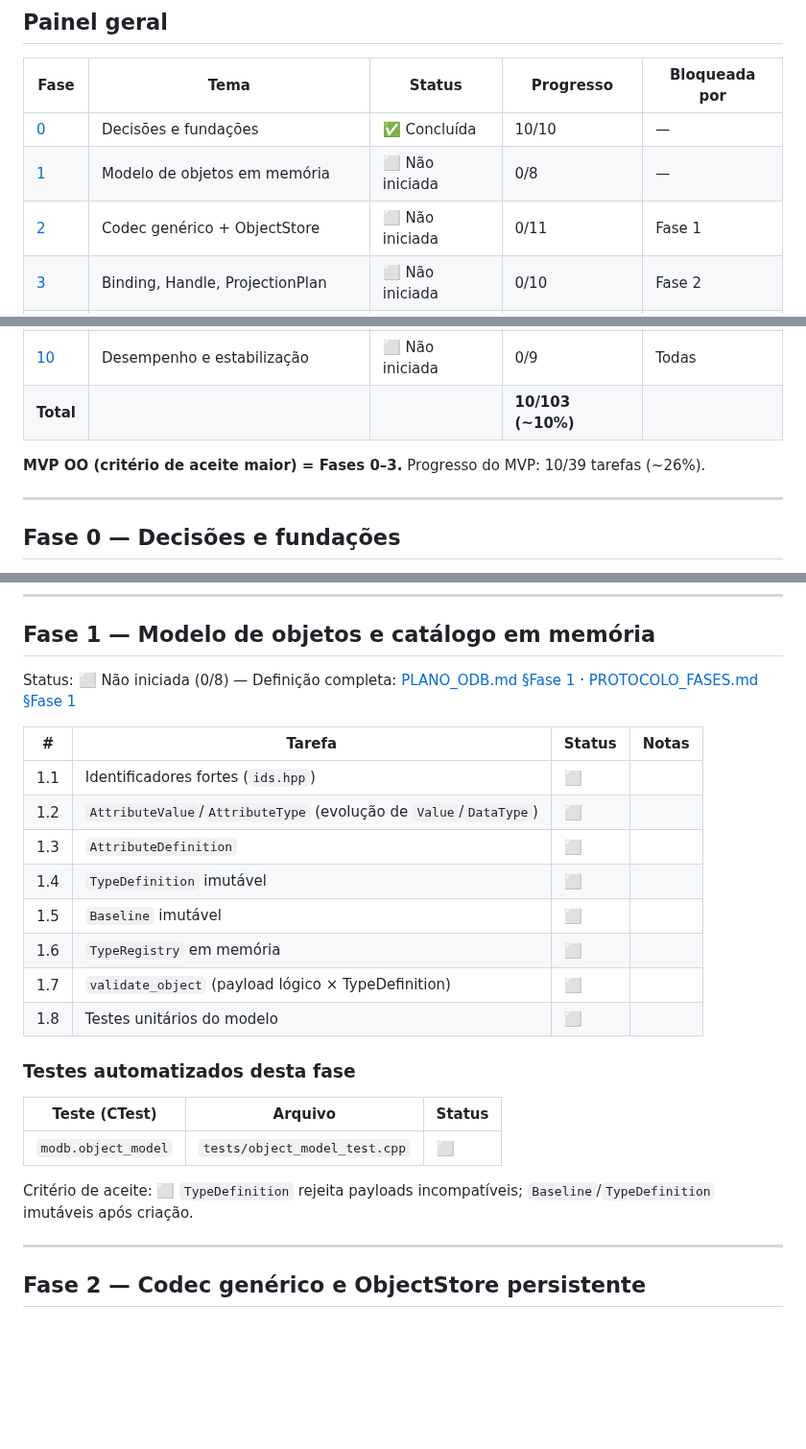
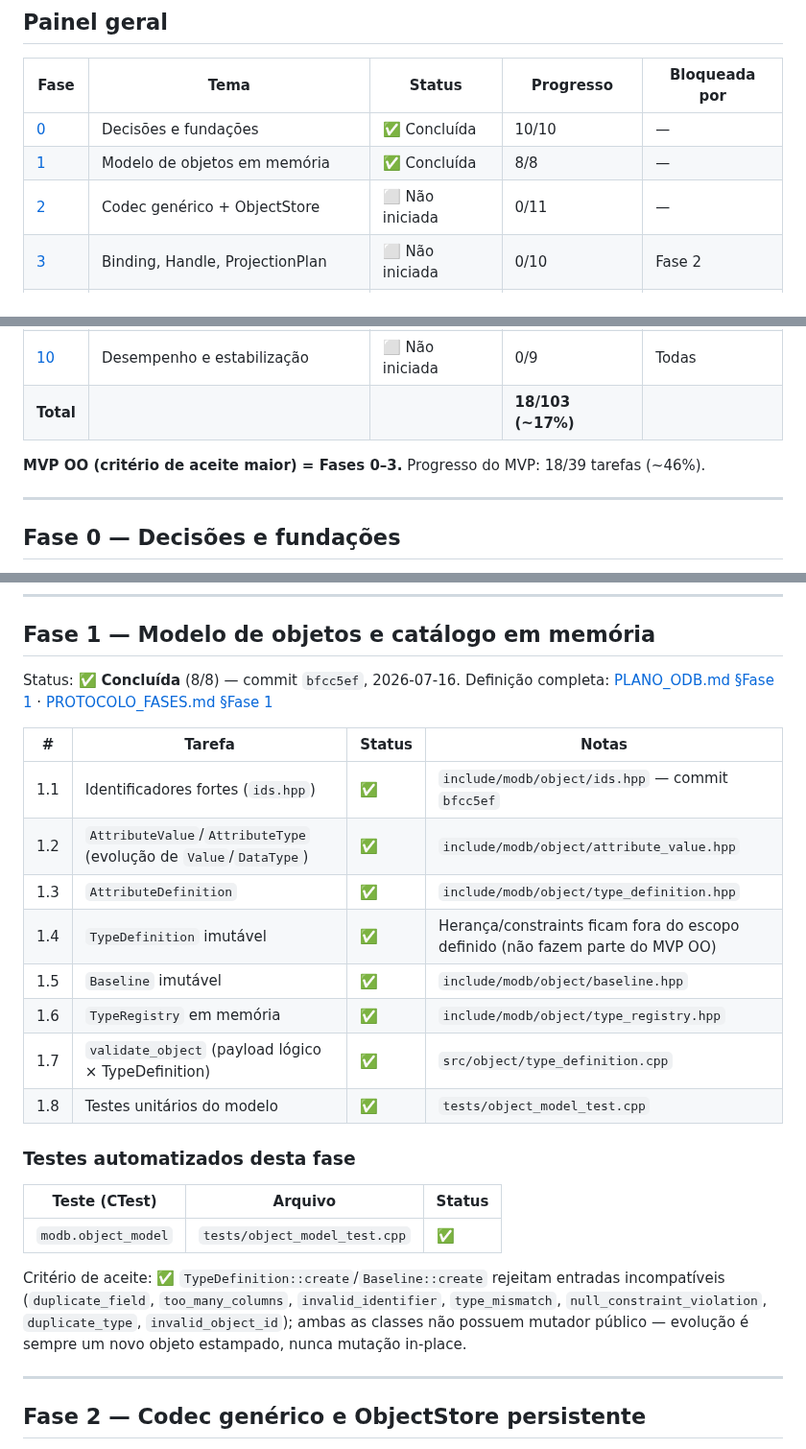
Before and after one commit to sergioleal/moDb, a Markdown page: docs/RASTREADOR.md, 3 parts joined by grey strips. Shown at 96% size. Drawn GitHub-style; blank space fills up the shorter version.

Commit message:
Atualiza o rastreador: Fase 1 concluida (commit bfcc5ef)
Progresso: 18/103 tarefas (~17%); MVP OO (Fases 0-3): 18/39 (~46%).

Co-Authored-By: Claude Sonnet 5 <noreply@anthropic.com>

```diff
--- a/docs/RASTREADOR.md
+++ b/docs/RASTREADOR.md
@@ -41,8 +41,8 @@
 | Fase | Tema | Status | Progresso | Bloqueada por |
 |---|---|---|---|---|
 | [0](#fase-0--decisões-e-fundações) | Decisões e fundações | ✅ Concluída | 10/10 | — |
-| [1](#fase-1--modelo-de-objetos-e-catálogo-em-memória) | Modelo de objetos em memória | ⬜ Não iniciada | 0/8 | — |
-| [2](#fase-2--codec-genérico-e-objectstore-persistente) | Codec genérico + ObjectStore | ⬜ Não iniciada | 0/11 | Fase 1 |
+| [1](#fase-1--modelo-de-objetos-e-catálogo-em-memória) | Modelo de objetos em memória | ✅ Concluída | 8/8 | — |
+| [2](#fase-2--codec-genérico-e-objectstore-persistente) | Codec genérico + ObjectStore | ⬜ Não iniciada | 0/11 | — |
 | [3](#fase-3--binding-handle-e-projectionplan) | Binding, Handle, ProjectionPlan | ⬜ Não iniciada | 0/10 | Fase 2 |
 | [4](#fase-4--relacionamentos-coleções-e-blobstore) | Relacionamentos, coleções, BlobStore | ⬜ Não iniciada | 0/9 | Fase 3 |
 | [5](#fase-5--transações-wal-e-recuperação) | Transações, WAL, recuperação | ⬜ Não iniciada | 0/11 | Fase 2 |
@@ -51,10 +51,10 @@
 | [8](#fase-8--servidor-protocolo-binário-e-backpressure) | Servidor, protocolo, backpressure | ⬜ Não iniciada | 0/9 | Fase 7 |
 | [9](#fase-9--runtime-de-módulos-de-domínio) | Runtime de módulos de domínio | ⬜ Não iniciada | 0/10 | Fases 5, 8 |
 | [10](#fase-10--desempenho-e-estabilização) | Desempenho e estabilização | ⬜ Não iniciada | 0/9 | Todas |
-| **Total** | | | **10/103 (~10%)** | |
+| **Total** | | | **18/103 (~17%)** | |
 
-**MVP OO (critério de aceite maior) = Fases 0–3.** Progresso do MVP: 10/39
-tarefas (~26%).
+**MVP OO (critério de aceite maior) = Fases 0–3.** Progresso do MVP: 18/39
+tarefas (~46%).
 
 ---
 
@@ -82,29 +82,33 @@ Critério de aceite: ✅ demonstrado — decisões revisadas e consistentes entr
 
 ## Fase 1 — Modelo de objetos e catálogo em memória
 
-Status: ⬜ Não iniciada (0/8) — Definição completa:
+Status: ✅ **Concluída** (8/8) — commit `bfcc5ef`, 2026-07-16.
+Definição completa:
 [PLANO_ODB.md §Fase 1](PLANO_ODB.md#fase-1--modelo-de-objetos-e-catálogo-em-memória) ·
 [PROTOCOLO_FASES.md §Fase 1](PROTOCOLO_FASES.md#fase-1--modelo-de-objetos-e-catálogo-em-memória)
 
 | # | Tarefa | Status | Notas |
 |---|---|---|---|
-| 1.1 | Identificadores fortes (`ids.hpp`) | ⬜ | |
-| 1.2 | `AttributeValue`/`AttributeType` (evolução de `Value`/`DataType`) | ⬜ | |
-| 1.3 | `AttributeDefinition` | ⬜ | |
-| 1.4 | `TypeDefinition` imutável | ⬜ | |
-| 1.5 | `Baseline` imutável | ⬜ | |
-| 1.6 | `TypeRegistry` em memória | ⬜ | |
-| 1.7 | `validate_object` (payload lógico × TypeDefinition) | ⬜ | |
-| 1.8 | Testes unitários do modelo | ⬜ | |
+| 1.1 | Identificadores fortes (`ids.hpp`) | ✅ | `include/modb/object/ids.hpp` — commit `bfcc5ef` |
+| 1.2 | `AttributeValue`/`AttributeType` (evolução de `Value`/`DataType`) | ✅ | `include/modb/object/attribute_value.hpp` |
+| 1.3 | `AttributeDefinition` | ✅ | `include/modb/object/type_definition.hpp` |
+| 1.4 | `TypeDefinition` imutável | ✅ | Herança/constraints ficam fora do escopo definido (não fazem parte do MVP OO) |
+| 1.5 | `Baseline` imutável | ✅ | `include/modb/object/baseline.hpp` |
+| 1.6 | `TypeRegistry` em memória | ✅ | `include/modb/object/type_registry.hpp` |
+| 1.7 | `validate_object` (payload lógico × TypeDefinition) | ✅ | `src/object/type_definition.cpp` |
+| 1.8 | Testes unitários do modelo | ✅ | `tests/object_model_test.cpp` |
 
 ### Testes automatizados desta fase
 
 | Teste (CTest) | Arquivo | Status |
 |---|---|---|
-| `modb.object_model` | `tests/object_model_test.cpp` | ⬜ |
+| `modb.object_model` | `tests/object_model_test.cpp` | ✅ |
 
-Critério de aceite: ⬜ `TypeDefinition` rejeita payloads incompatíveis;
-`Baseline`/`TypeDefinition` imutáveis após criação.
+Critério de aceite: ✅ `TypeDefinition::create`/`Baseline::create` rejeitam
+entradas incompatíveis (`duplicate_field`, `too_many_columns`,
+`invalid_identifier`, `type_mismatch`, `null_constraint_violation`,
+`duplicate_type`, `invalid_object_id`); ambas as classes não possuem mutador
+público — evolução é sempre um novo objeto estampado, nunca mutação in-place.
 
 ---
 
```
Also changed, not shown: other parts of docs/RASTREADOR.md (+1 -0 lines).
